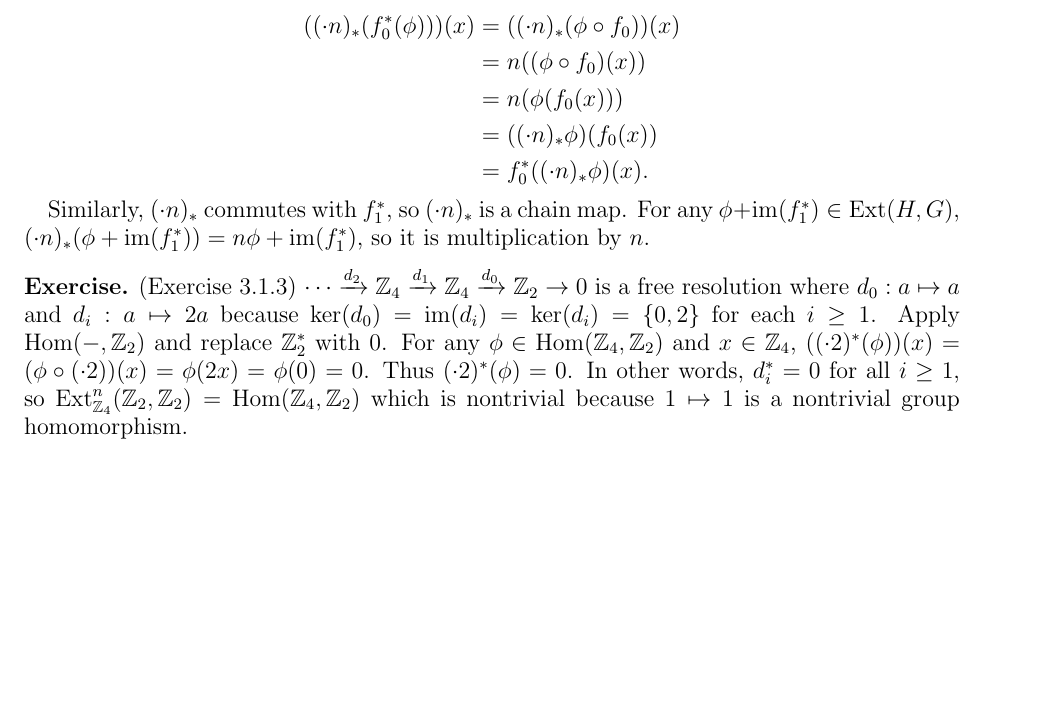
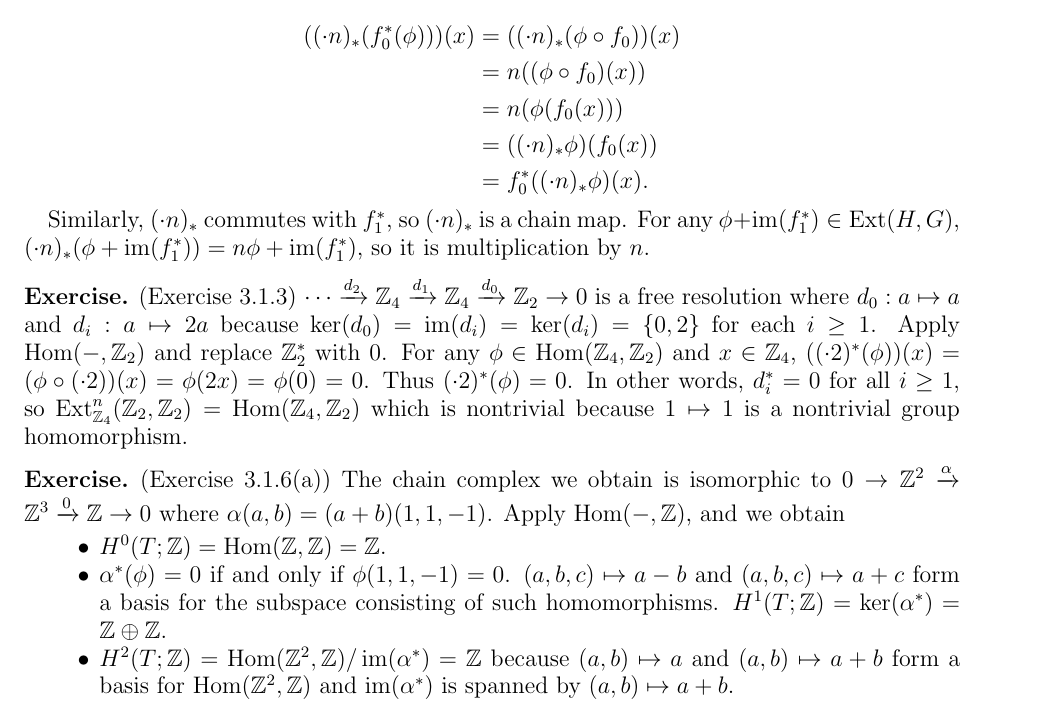
Before and after one commit to hidenori-shinohara/courses, a LaTeX problem sheet (math612/hw2/math612-hw2.tex): part of page 2 of 2, cut so that both start at the same text, the shorter picture padded with empty space. Compiled offline with pdfLaTeX.

Commit message:
Finish the first part of 3.1.6(a)

```diff
--- a/math612/hw2/math612-hw2.tex
+++ b/math612/hw2/math612-hw2.tex
@@ -153,4 +153,19 @@
   In other words, $d_i^{\ast} = 0$ for all $i \geq 1$, so $\Ext^n_{\mathbb{Z}_4}(\mathbb{Z}_2, \mathbb{Z}_2) = \Hom(\mathbb{Z}_4, \mathbb{Z}_2)$ which is nontrivial because $1 \mapsto 1$ is a nontrivial group homomorphism.
 \end{exer}
 
+\begin{exer}{(Exercise 3.1.6(a))}
+  The chain complex we obtain is isomorphic to $0 \rightarrow \mathbb{Z}^2 \xrightarrow{\alpha} \mathbb{Z}^3 \xrightarrow{0} \mathbb{Z} \rightarrow 0$ where $\alpha(a, b) = (a + b)(1, 1, -1)$.
+  Apply $\Hom(-, \mathbb{Z})$, and we obtain
+  \begin{itemize}
+    \item
+      $H^0(T; \mathbb{Z}) = \Hom(\mathbb{Z}, \mathbb{Z}) = \mathbb{Z}$.
+    \item
+      $\alpha^{\ast}(\phi) = 0$ if and only if $\phi(1, 1, -1) = 0$.
+      $(a, b, c) \mapsto a - b$ and $(a, b, c) \mapsto a + c$ form a basis for the subspace consisting of such homomorphisms.
+      $H^1(T; \mathbb{Z}) = \ker(\alpha^{\ast}) = \mathbb{Z} \oplus \mathbb{Z}$.
+    \item
+      $H^2(T; \mathbb{Z}) = \Hom(\mathbb{Z}^2, \mathbb{Z}) / \im(\alpha^{\ast}) = \mathbb{Z}$ because $(a, b) \mapsto a$ and $(a, b) \mapsto a + b$ form a basis for $\Hom(\mathbb{Z}^2, \mathbb{Z})$ and $\im(\alpha^{\ast})$ is spanned by $(a, b) \mapsto a + b$.
+  \end{itemize}
+\end{exer}
+
 \end{document}
```
Also changed, not shown: math612/hw2/math612-hw2.pdf.
